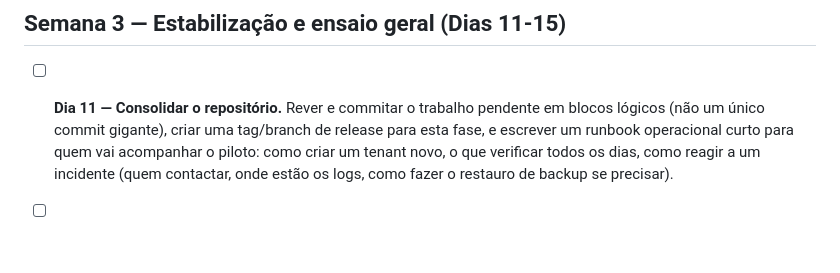
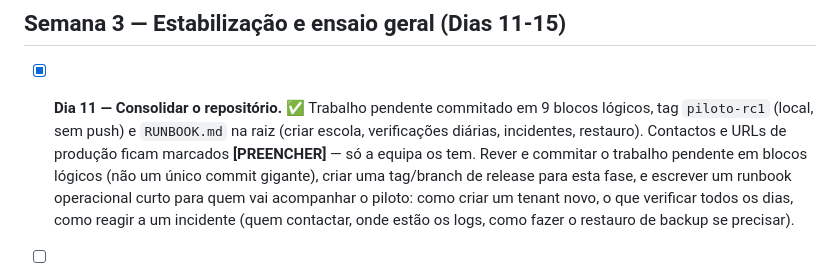
Before and after one commit to nfilipe88/Gestao_Academica, a Markdown page: PLANO_PRODUCAO.md, the part around the change. Drawn GitHub-style; blank space fills up the shorter version.

Commit message:
docs: runbook operacional do piloto e Dia 11 do plano
Co-Authored-By: Claude Sonnet 5 <noreply@anthropic.com>

```diff
--- a/PLANO_PRODUCAO.md
+++ b/PLANO_PRODUCAO.md
@@ -131,7 +131,7 @@ isso começa no Dia 1, não a meio.
 
 ## Semana 3 — Estabilização e ensaio geral (Dias 11-15)
 
-- [ ] **Dia 11 — Consolidar o repositório.**
+- [x] **Dia 11 — Consolidar o repositório.** ✅ Trabalho pendente commitado em 9 blocos lógicos, tag `piloto-rc1` (local, sem push) e `RUNBOOK.md` na raiz (criar escola, verificações diárias, incidentes, restauro). Contactos e URLs de produção ficam marcados **[PREENCHER]** — só a equipa os tem.
   Rever e commitar o trabalho pendente em blocos lógicos (não um único commit gigante), criar uma
   tag/branch de release para esta fase, e escrever um runbook operacional curto para quem vai
   acompanhar o piloto: como criar um tenant novo, o que verificar todos os dias, como reagir a um
```
Also changed, not shown: RUNBOOK.md (added, +99 -0 lines).
